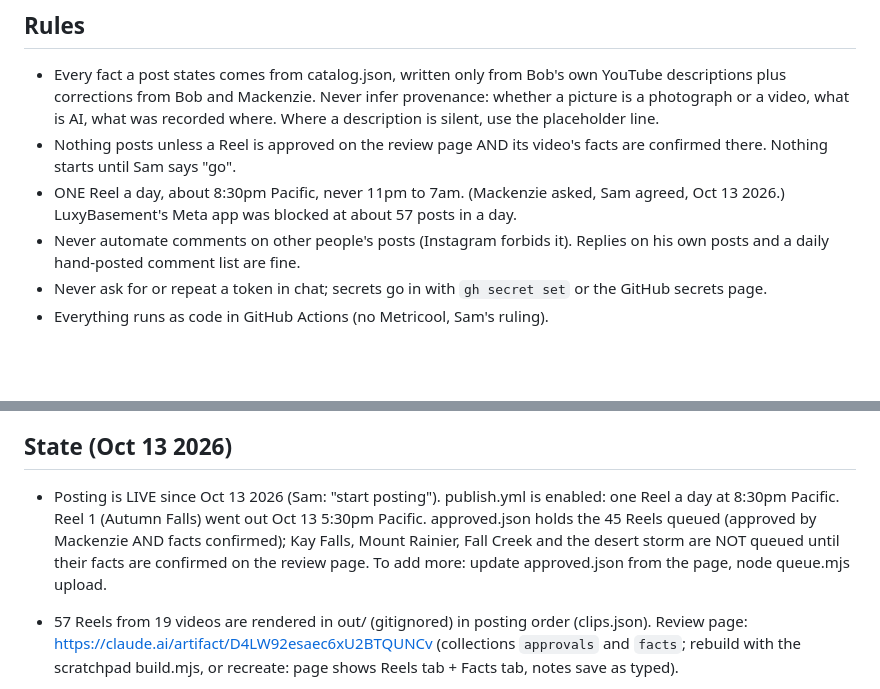
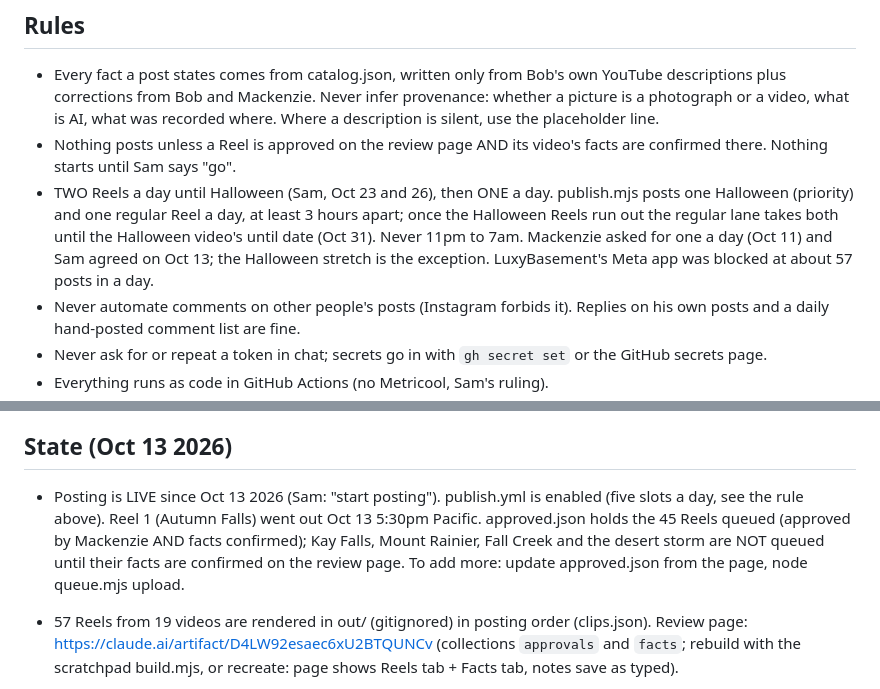
Before and after one commit to samiftikhar-dev/ambience-instagram, a Markdown page: CLAUDE.md, 2 parts joined by grey strips. Rendered like a GitHub page; blank space fills up the shorter version.

Commit message:
CLAUDE.md: two a day until Halloween
Co-Authored-By: Claude Sonnet 5.5 <noreply@anthropic.com>

```diff
--- a/CLAUDE.md
+++ b/CLAUDE.md
@@ -13,8 +13,7 @@ the lessons and the state.
   was recorded where. Where a description is silent, use the placeholder line.
 - Nothing posts unless a Reel is approved on the review page AND its video's
   facts are confirmed there. Nothing starts until Sam says "go".
-- ONE Reel a day, about 8:30pm Pacific, never 11pm to 7am. (Mackenzie asked,
-  Sam agreed, Oct 13 2026.) LuxyBasement's Meta app was blocked at about 57
+- TWO Reels a day until Halloween (Sam, Oct 23 and 26), then ONE a day. publish.mjs posts one Halloween (priority) and one regular Reel a day, at least 3 hours apart; once the Halloween Reels run out the regular lane takes both until the Halloween video's until date (Oct 31). Never 11pm to 7am. Mackenzie asked for one a day (Oct 11) and Sam agreed on Oct 13; the Halloween stretch is the exception. LuxyBasement's Meta app was blocked at about 57
   posts in a day.
 - Never automate comments on other people's posts (Instagram forbids it).
   Replies on his own posts and a daily hand-posted comment list are fine.
@@ -77,7 +76,7 @@ note. Sessions here are never to claim a fix without checking the whole set.
 
 ## State (Oct 13 2026)
 
-- Posting is LIVE since Oct 13 2026 (Sam: "start posting"). publish.yml is enabled: one Reel a day at 8:30pm Pacific. Reel 1 (Autumn Falls) went out Oct 13 5:30pm Pacific. approved.json holds the 45 Reels queued (approved by Mackenzie AND facts confirmed); Kay Falls, Mount Rainier, Fall Creek and the desert storm are NOT queued until their facts are confirmed on the review page. To add more: update approved.json from the page, node queue.mjs upload.
+- Posting is LIVE since Oct 13 2026 (Sam: "start posting"). publish.yml is enabled (five slots a day, see the rule above). Reel 1 (Autumn Falls) went out Oct 13 5:30pm Pacific. approved.json holds the 45 Reels queued (approved by Mackenzie AND facts confirmed); Kay Falls, Mount Rainier, Fall Creek and the desert storm are NOT queued until their facts are confirmed on the review page. To add more: update approved.json from the page, node queue.mjs upload.
 - 57 Reels from 19 videos are rendered in out/ (gitignored) in posting order
   (clips.json). Review page: https://claude.ai/artifact/D4LW92esaec6xU2BTQUNCv
   (collections `approvals` and `facts`; rebuild with the scratchpad build.mjs,
```
